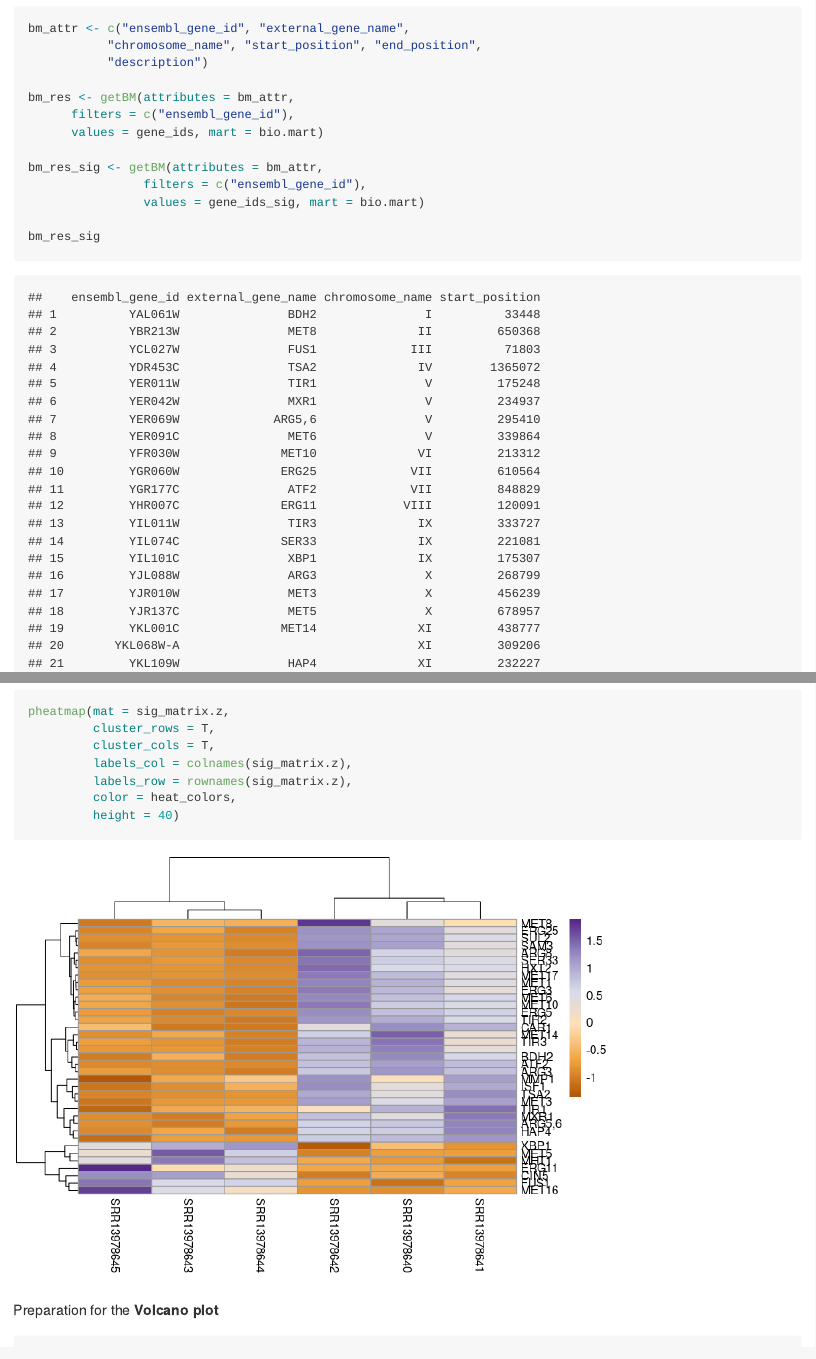
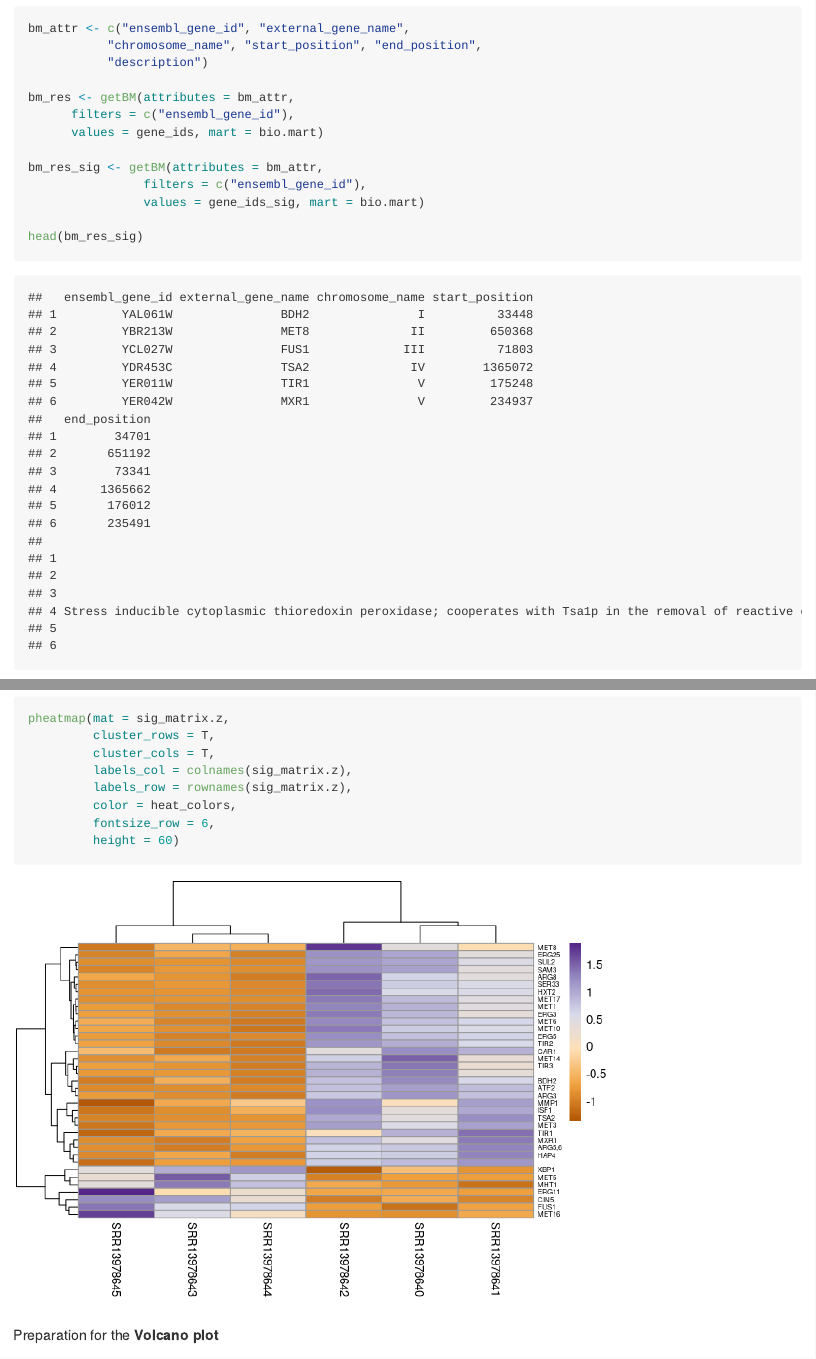
Before and after one commit to vaibhakv/rnaseq---STAR---featureCounts---DESeq2, an R Markdown document (README.Rmd): the page in a window 1100 px wide, from 11080 px down, and a second part further down, joined at a grey line. The pictures show the output file README.md that the author committed with the source, drawn offline in the style of GitHub.

````diff
--- a/README.Rmd
+++ b/README.Rmd
@@ -227,7 +227,7 @@
                 filters = c("ensembl_gene_id"),
                 values = gene_ids_sig, mart = bio.mart)
 
-bm_res_sig
+head(bm_res_sig)
 ```
 
 #### Most significant Differentially Expressed Genes
@@ -256,7 +256,8 @@
          labels_col = colnames(sig_matrix.z),
          labels_row = rownames(sig_matrix.z),
          color = heat_colors,
-         height = 40)
+         fontsize_row = 6,
+         height = 60)
 ```
 
 Preparation for the **Volcano plot**
````
Also changed, not shown: src/DESeq2.R (+2 -1 lines), README.md, README_files/figure-gfm/heatmap-1.png, README_files/figure-gfm/unnamed-chunk-10-1.png (deleted), README_files/figure-gfm/unnamed-chunk-11-1.png (deleted), README_files/figure-gfm/unnamed-chunk-21-1.png (deleted), README_files/figure-gfm/unnamed-chunk-5-1.png (deleted), README_files/figure-gfm/unnamed-chunk-6-1.png (deleted), README_files/figure-gfm/unnamed-chunk-7-1.png (deleted), README_files/figure-gfm/volcano_plot-1.png.
